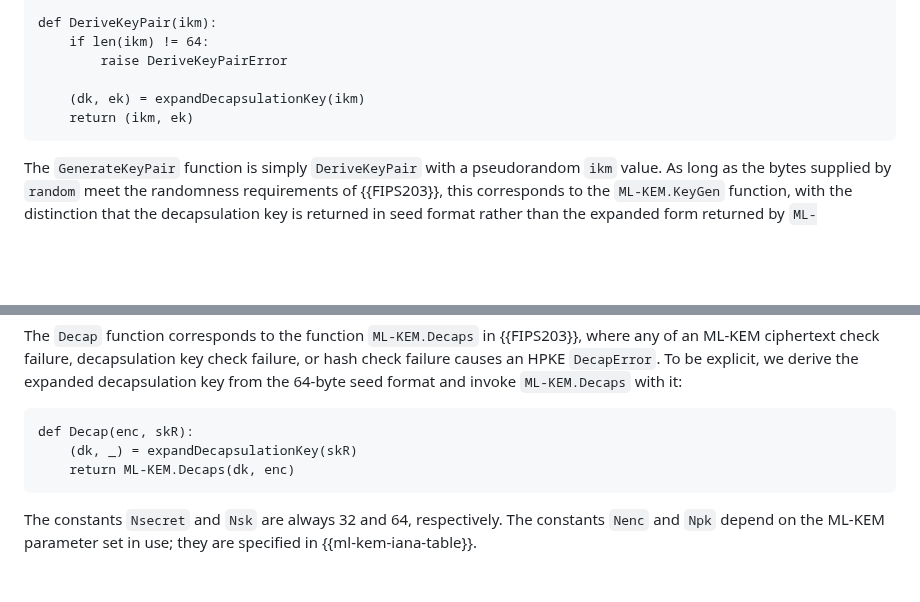
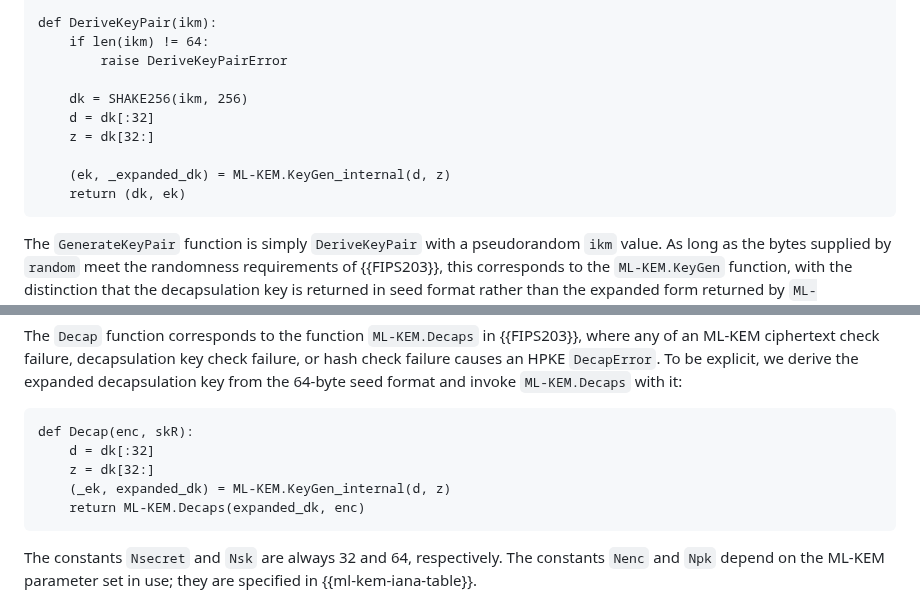
Before and after one commit to hpkewg/hpke-pq, a Markdown page: draft-ietf-hpke-pq.md, 2 parts joined by grey strips. Drawn GitHub-style; blank space fills up the shorter version.

Commit message:
Use the 64-byte expanded seed as the decapsulation key

```diff
--- a/draft-ietf-hpke-pq.md
+++ b/draft-ietf-hpke-pq.md
@@ -167,8 +167,12 @@ def DeriveKeyPair(ikm):
     if len(ikm) != 64:
         raise DeriveKeyPairError
 
-    (dk, ek) = expandDecapsulationKey(ikm)
-    return (ikm, ek)
+    dk = SHAKE256(ikm, 256)
+    d = dk[:32]
+    z = dk[32:]
+
+    (ek, _expanded_dk) = ML-KEM.KeyGen_internal(d, z)
+    return (dk, ek)
 ~~~
 
 The `GenerateKeyPair` function is simply `DeriveKeyPair` with a pseudorandom
@@ -200,8 +204,10 @@ expanded decapsulation key from the 64-byte seed format and invoke
 
 ~~~ pseudocode
 def Decap(enc, skR):
-    (dk, _) = expandDecapsulationKey(skR)
-    return ML-KEM.Decaps(dk, enc)
+    d = dk[:32]
+    z = dk[32:]
+    (_ek, expanded_dk) = ML-KEM.KeyGen_internal(d, z)
+    return ML-KEM.Decaps(expanded_dk, enc)
 ~~~
 
 The constants `Nsecret` and `Nsk` are always 32 and 64, respectively.  The
```
